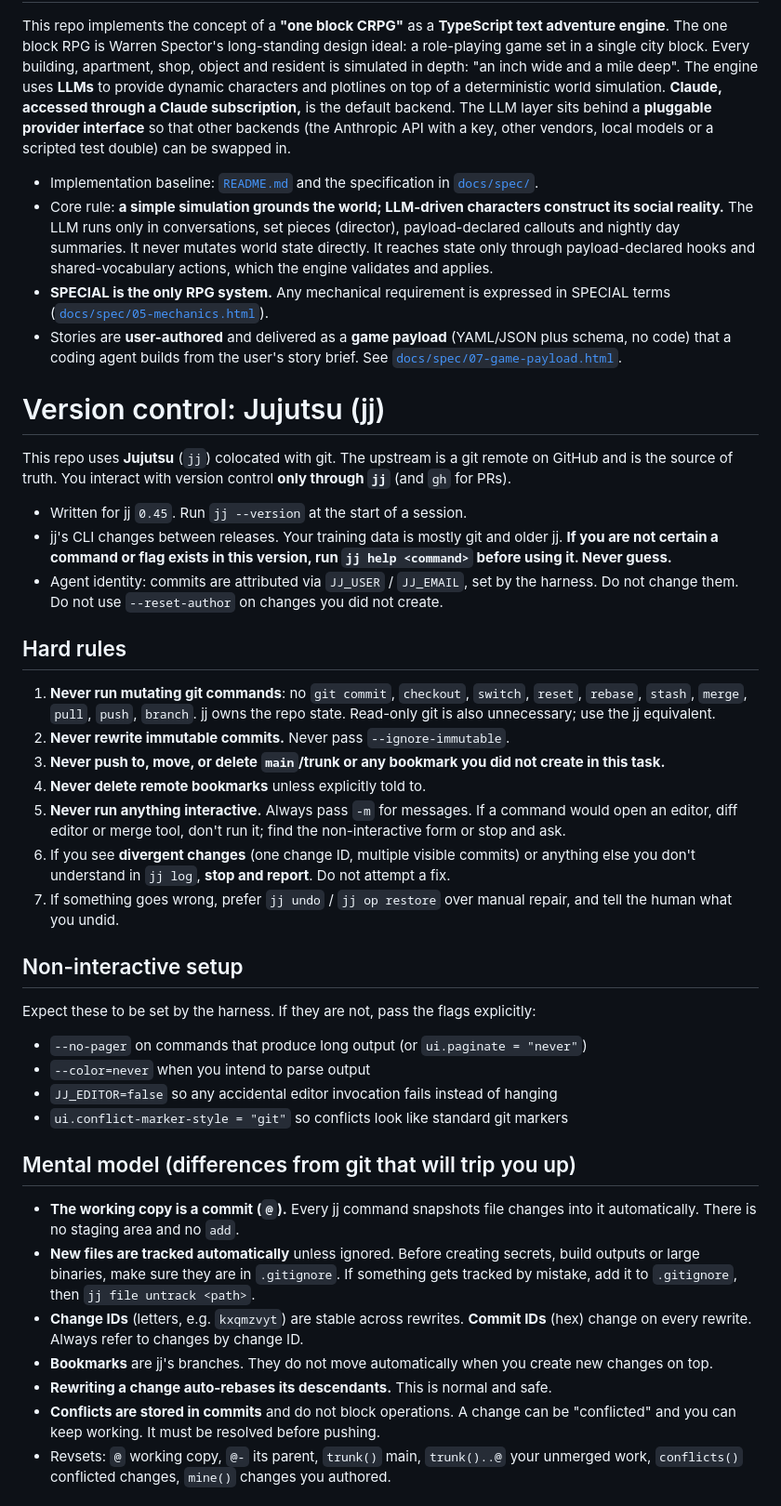
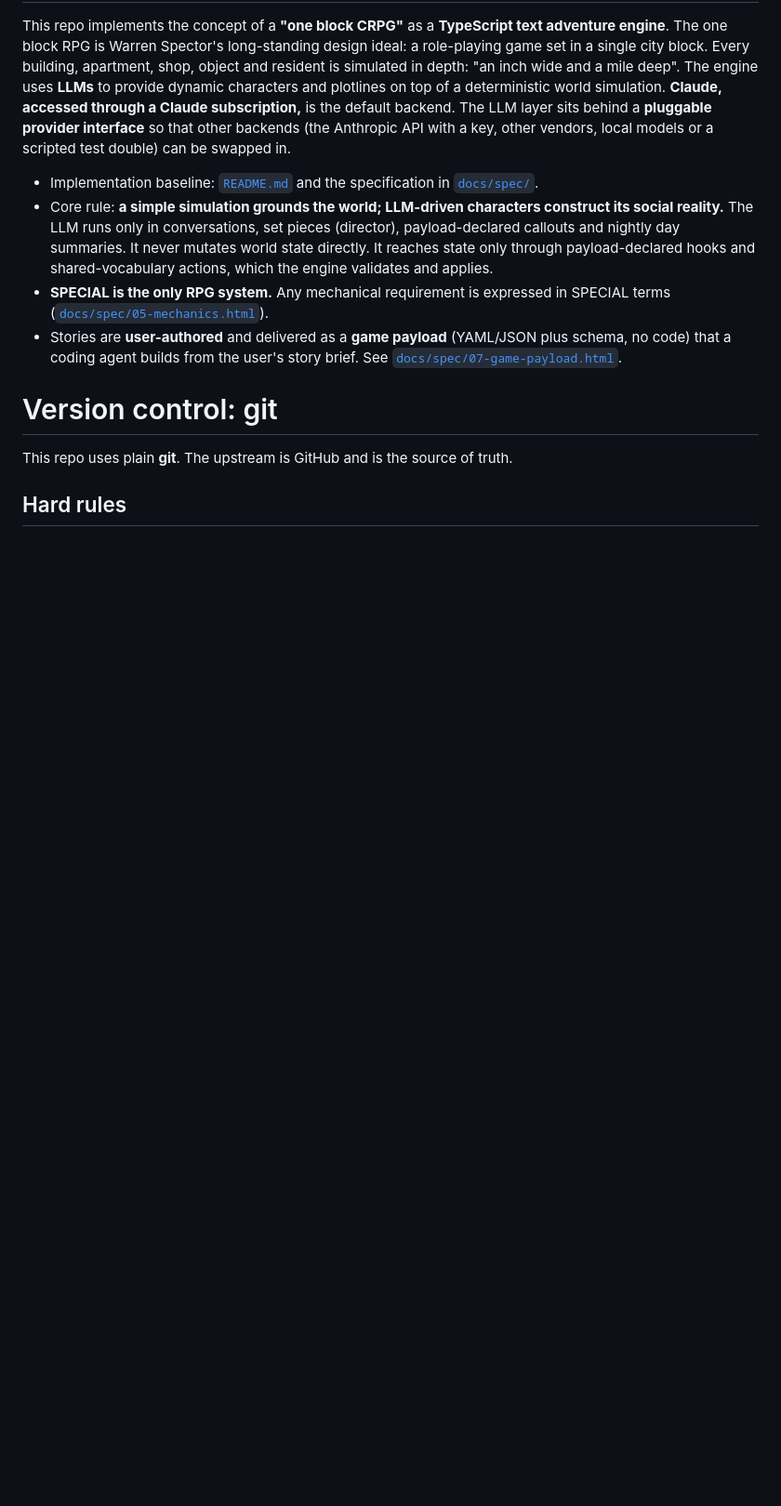
Before and after one commit to pixelbadger/Pixelbadger.OneBlockRpg, a Markdown page: CLAUDE.md, the part around one of its changes. Shown at 93% size. Rendered like a GitHub page; blank space fills up the shorter version.

```diff
--- a/CLAUDE.md
+++ b/CLAUDE.md
@@ -18,54 +18,9 @@ backend. The LLM layer sits behind a **pluggable provider interface** so that ot
 - Stories are **user-authored** and delivered as a **game payload** (YAML/JSON plus schema, no code) that a coding
   agent builds from the user's story brief. See [`docs/spec/07-game-payload.html`](docs/spec/07-game-payload.html).
 
-# Version control: Jujutsu (jj)
+# Version control: git
 
-This repo uses **Jujutsu** (`jj`) colocated with git. The upstream is a git remote on GitHub and is the
-source of truth. You interact with version control **only through `jj`** (and `gh` for PRs).
-
-- Written for jj `0.45`. Run `jj --version` at the start of a session.
-- jj's CLI changes between releases. Your training data is mostly git and older jj. **If you are not
-  certain a command or flag exists in this version, run `jj help <command>` before using it. Never guess.**
-- Agent identity: commits are attributed via `JJ_USER` / `JJ_EMAIL`, set by the harness. Do not
-  change them. Do not use `--reset-author` on changes you did not create.
+This repo uses plain **git**. The upstream is GitHub and is the source of truth.
 
 ## Hard rules
 
-1. **Never run mutating git commands**: no `git commit`, `checkout`, `switch`, `reset`, `rebase`,
-   `stash`, `merge`, `pull`, `push`, `branch`. jj owns the repo state. Read-only git is also
-   unnecessary; use the jj equivalent.
-2. **Never rewrite immutable commits.** Never pass `--ignore-immutable`.
-3. **Never push to, move, or delete `main`/trunk or any bookmark you did not create in this task.**
-4. **Never delete remote bookmarks** unless explicitly told to.
-5. **Never run anything interactive.** Always pass `-m` for messages. If a command would open an
-   editor, diff editor or merge tool, don't run it; find the non-interactive form or stop and ask.
-6. If you see **divergent changes** (one change ID, multiple visible commits) or anything else you
-   don't understand in `jj log`, **stop and report**. Do not attempt a fix.
-7. If something goes wrong, prefer `jj undo` / `jj op restore` over manual repair, and tell the human
-   what you undid.
-
-## Non-interactive setup
-
-Expect these to be set by the harness. If they are not, pass the flags explicitly:
-
-- `--no-pager` on commands that produce long output (or `ui.paginate = "never"`)
-- `--color=never` when you intend to parse output
-- `JJ_EDITOR=false` so any accidental editor invocation fails instead of hanging
-- `ui.conflict-marker-style = "git"` so conflicts look like standard git markers
-
-## Mental model (differences from git that will trip you up)
-
-- **The working copy is a commit (`@`).** Every jj command snapshots file changes into it
-  automatically. There is no staging area and no `add`.
-- **New files are tracked automatically** unless ignored. Before creating secrets, build outputs or
-  large binaries, make sure they are in `.gitignore`. If something gets tracked by mistake, add it to
-  `.gitignore`, then `jj file untrack <path>`.
-- **Change IDs** (letters, e.g. `kxqmzvyt`) are stable across rewrites. **Commit IDs** (hex) change on
-  every rewrite. Always refer to changes by change ID.
-- **Bookmarks** are jj's branches. They do not move automatically when you create new changes on top.
-- **Rewriting a change auto-rebases its descendants.** This is normal and safe.
-- **Conflicts are stored in commits** and do not block operations. A change can be "conflicted" and
-  you can keep working. It must be resolved before pushing.
-- Revsets: `@` working copy, `@-` its parent, `trunk()` main, `trunk()..@` your unmerged work,
-  `conflicts()` conflicted changes, `mine()` changes you authored.
-
```
Also changed, not shown: other parts of CLAUDE.md (+28 -91 lines), README.md (+3 -3 lines).
